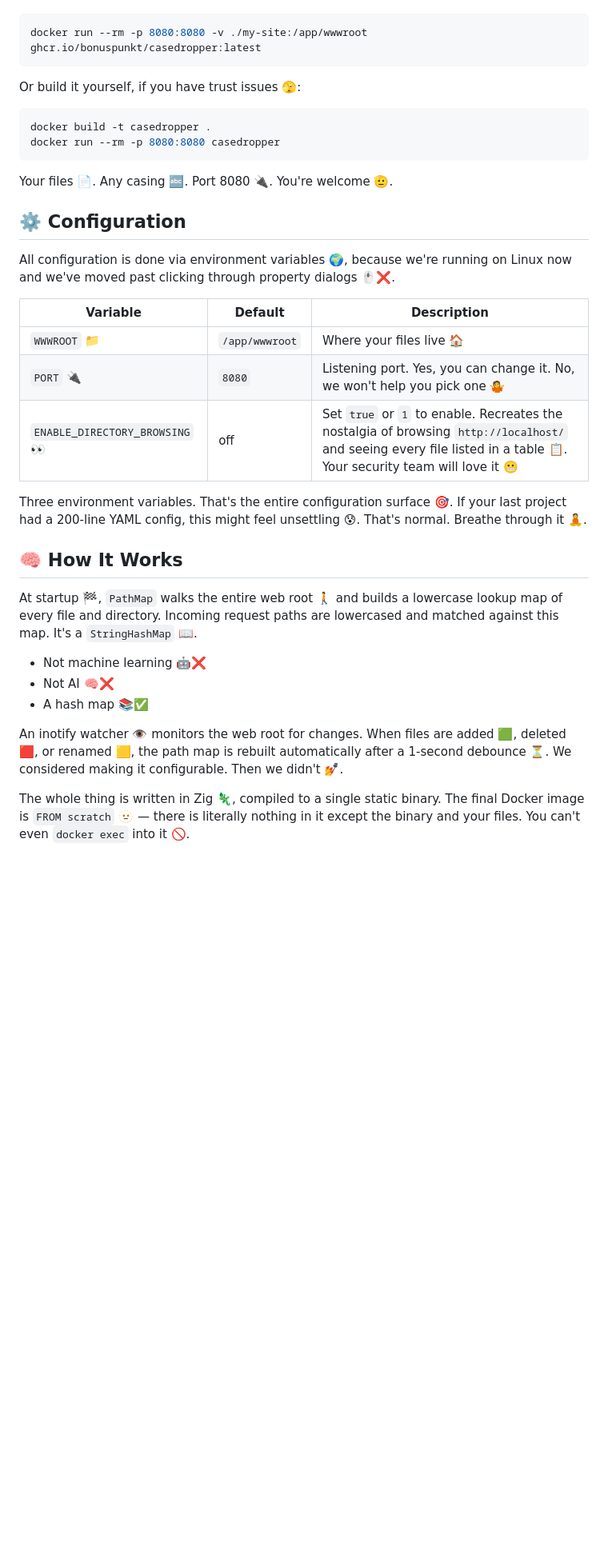
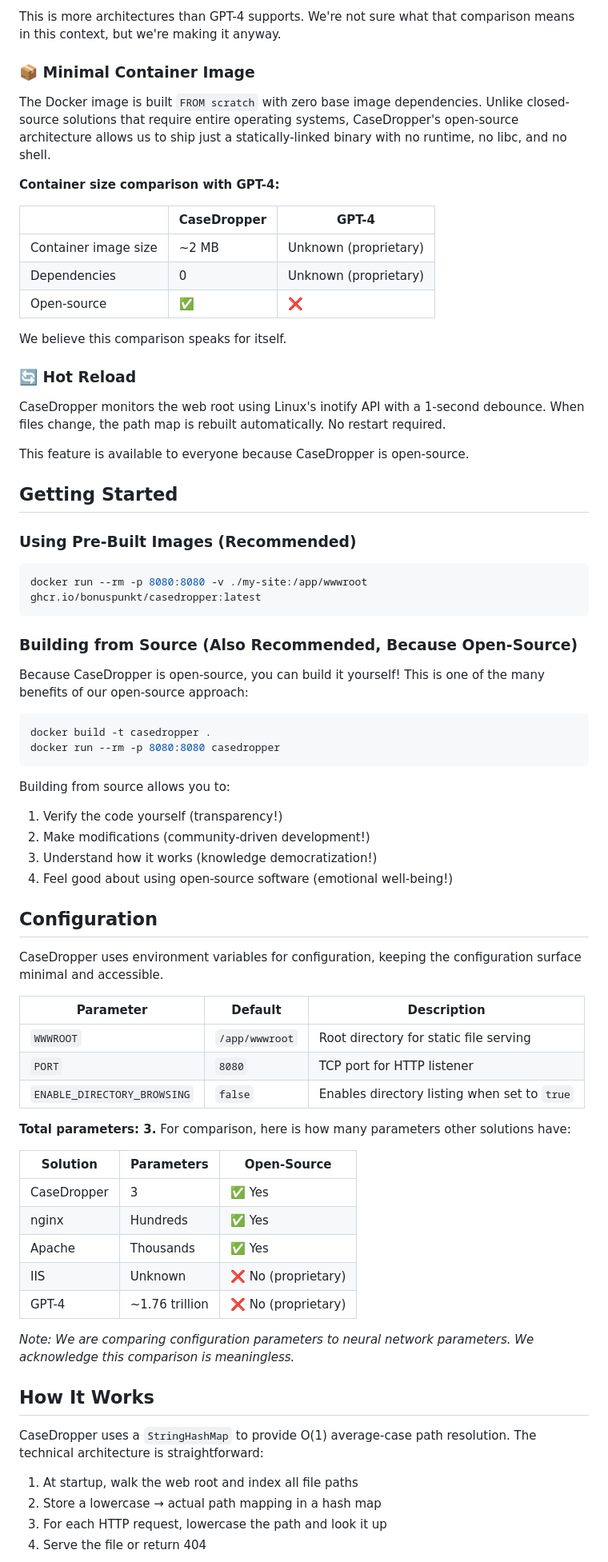
Before and after one commit to Bonuspunkt/CaseDropper, a Markdown page: README.md, the part around one of its changes. Shown at 80% size. Rendered like a GitHub page; blank space fills up the shorter version.

````diff
--- a/README.md
+++ b/README.md
@@ -26,38 +54,76 @@ A pre-built image is published to GitHub Container Registry 📦. No build step
+This is more architectures than GPT-4 supports. We're not sure what that comparison means in this context, but we're making it anyway.
+
+### 📦 Minimal Container Image
+
+The Docker image is built `FROM scratch` with zero base image dependencies. Unlike closed-source solutions that require entire operating systems, CaseDropper's open-source architecture allows us to ship just a statically-linked binary with no runtime, no libc, and no shell.
+
+**Container size comparison with GPT-4:**
+
+| | CaseDropper | GPT-4 |
+|---|---|---|
+| Container image size | ~2 MB | Unknown (proprietary) |
+| Dependencies | 0 | Unknown (proprietary) |
+| Open-source | ✅ | ❌ |
+
+We believe this comparison speaks for itself.
+
+### 🔄 Hot Reload
+
+CaseDropper monitors the web root using Linux's inotify API with a 1-second debounce. When files change, the path map is rebuilt automatically. No restart required.
+
+This feature is available to everyone because CaseDropper is open-source.
+
+## Getting Started
+
+### Using Pre-Built Images (Recommended)
 
 ```bash
 docker run --rm -p 8080:8080 -v ./my-site:/app/wwwroot ghcr.io/bonuspunkt/casedropper:latest
 ```
 
-Or build it yourself, if you have trust issues 🫣:
+### Building from Source (Also Recommended, Because Open-Source)
+
+Because CaseDropper is open-source, you can build it yourself! This is one of the many benefits of our open-source approach:
 
 ```bash
 docker build -t casedropper .
 docker run --rm -p 8080:8080 casedropper
 ```
 
-Your files 📄. Any casing 🔤. Port 8080 🔌. You're welcome 🫡.
+Building from source allows you to:
+1. Verify the code yourself (transparency!)
+2. Make modifications (community-driven development!)
+3. Understand how it works (knowledge democratization!)
+4. Feel good about using open-source software (emotional well-being!)
 
-## ⚙️ Configuration
+## Configuration
 
-All configuration is done via environment variables 🌍, because we're running on Linux now and we've moved past clicking through property dialogs 🖱️❌.
+CaseDropper uses environment variables for configuration, keeping the configuration surface minimal and accessible.
 
-| Variable | Default | Description |
-|----------|---------|-------------|
-| `WWWROOT` 📁 | `/app/wwwroot` | Where your files live 🏠 |
-| `PORT` 🔌 | `8080` | Listening port. Yes, you can change it. No, we won't help you pick one 🤷 |
-| `ENABLE_DIRECTORY_BROWSING` 👀 | off | Set `true` or `1` to enable. Recreates the nostalgia of browsing `http://localhost/` and seeing every file listed in a table 📋. Your security team will love it 😬 |
+| Parameter | Default | Description |
+|-----------|---------|-------------|
+| `WWWROOT` | `/app/wwwroot` | Root directory for static file serving |
+| `PORT` | `8080` | TCP port for HTTP listener |
+| `ENABLE_DIRECTORY_BROWSING` | `false` | Enables directory listing when set to `true` |
 
-Three environment variables. That's the entire configuration surface 🎯. If your last project had a 200-line YAML config, this might feel unsettling 😰. That's normal. Breathe through it 🧘.
+**Total parameters: 3.** For comparison, here is how many parameters other solutions have:
 
-## 🧠 How It Works
+| Solution | Parameters | Open-Source |
+|----------|-----------|-------------|
+| CaseDropper | 3 | ✅ Yes |
+| nginx | Hundreds | ✅ Yes |
+| Apache | Thousands | ✅ Yes |
+| IIS | Unknown | ❌ No (proprietary) |
+| GPT-4 | ~1.76 trillion | ❌ No (proprietary) |
 
-At startup 🏁, `PathMap` walks the entire web root 🚶 and builds a lowercase lookup map of every file and directory. Incoming request paths are lowercased and matched against this map. It's a `StringHashMap` 📖.
+*Note: We are comparing configuration parameters to neural network parameters. We acknowledge this comparison is meaningless.*
 
-- Not machine learning 🤖❌
-- Not AI 🧠❌
-- A hash map 📚✅
+## How It Works
 
-An inotify watcher 👁️ monitors the web root for changes. When files are added 🟩, deleted 🟥, or renamed 🟨, the path map is rebuilt automatically after a 1-second debounce ⏳. We considered making it configurable. Then we didn't 💅.
+CaseDropper uses a `StringHashMap` to provide O(1) average-case path resolution. The technical architecture is straightforward:
 
-The whole thing is written in Zig 🦎, compiled to a single static binary. The final Docker image is `FROM scratch` 🫥 — there is literally nothing in it except the binary and your files. You can't even `docker exec` into it 🚫.
+1. At startup, walk the web root and index all file paths
+2. Store a lowercase → actual path mapping in a hash map
+3. For each HTTP request, lowercase the path and look it up
+4. Serve the file or return 404
 
````
Also changed, not shown: other parts of README.md (+97 -53 lines).
